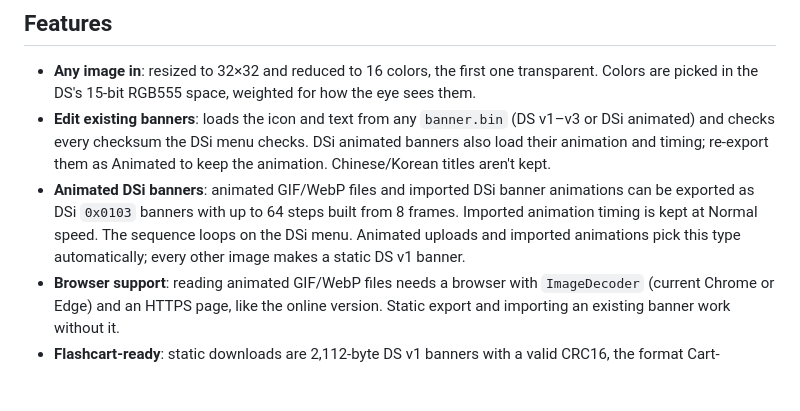
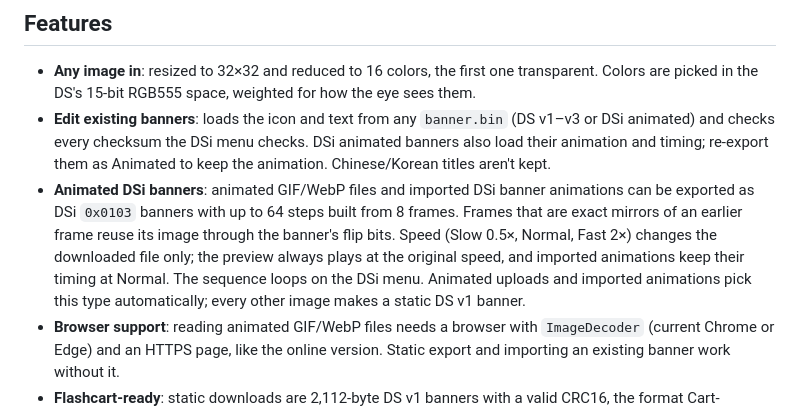
Before and after one commit to tasken/banner-maker, a Markdown page: README.md, the part around the change. GitHub-like rendering; blank space fills up the shorter version.

Commit message:
Document animation speed and mirrored frame reuse

```diff
--- a/README.md
+++ b/README.md
@@ -36,7 +36,7 @@ Add the file to your homebrew project before building. Use the static DS v1 opti
 
 - **Any image in**: resized to 32×32 and reduced to 16 colors, the first one transparent. Colors are picked in the DS's 15-bit RGB555 space, weighted for how the eye sees them.
 - **Edit existing banners**: loads the icon and text from any `banner.bin` (DS v1–v3 or DSi animated) and checks every checksum the DSi menu checks. DSi animated banners also load their animation and timing; re-export them as Animated to keep the animation. Chinese/Korean titles aren't kept.
-- **Animated DSi banners**: animated GIF/WebP files and imported DSi banner animations can be exported as DSi `0x0103` banners with up to 64 steps built from 8 frames. Imported animation timing is kept at Normal speed. The sequence loops on the DSi menu. Animated uploads and imported animations pick this type automatically; every other image makes a static DS v1 banner.
+- **Animated DSi banners**: animated GIF/WebP files and imported DSi banner animations can be exported as DSi `0x0103` banners with up to 64 steps built from 8 frames. Frames that are exact mirrors of an earlier frame reuse its image through the banner's flip bits. Speed (Slow 0.5×, Normal, Fast 2×) changes the downloaded file only; the preview always plays at the original speed, and imported animations keep their timing at Normal. The sequence loops on the DSi menu. Animated uploads and imported animations pick this type automatically; every other image makes a static DS v1 banner.
 - **Browser support**: reading animated GIF/WebP files needs a browser with `ImageDecoder` (current Chrome or Edge) and an HTTPS page, like the online version. Static export and importing an existing banner work without it.
 - **Flashcart-ready**: static downloads are 2,112-byte DS v1 banners with a valid CRC16, the format Cart-Flasher's `Write DS banner` accepts.
 - **Clean edges**: pixels under 50% opacity become transparent, and the rest keep their own color, so edges don't get halos.
```
